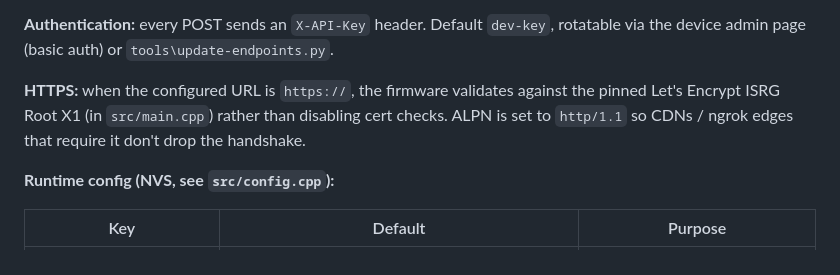
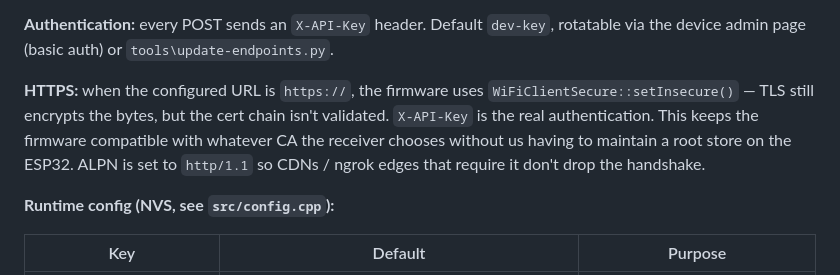
Before and after one commit to sowoky/pool-temp, a Markdown page: README.md, the part around the change. Drawn GitHub-style.

Commit message:
docs: correct TLS description (setInsecure, not ISRG Root X1 pinning)
The firmware was rolled back to setInsecure() in 4737bff for multi-CA
endpoint compat; the scope-shrink doc rewrite (804f860) wrote the
ISRG-pinned description by stale assumption. Update README.md and
CLAUDE.md to match what main.cpp actually does.

```diff
--- a/README.md
+++ b/README.md
@@ -87,10 +87,12 @@ address.
 `dev-key`, rotatable via the device admin page (basic auth) or
 `tools\update-endpoints.py`.
 
-**HTTPS:** when the configured URL is `https://`, the firmware validates
-against the pinned Let's Encrypt ISRG Root X1 (in `src/main.cpp`) rather
-than disabling cert checks. ALPN is set to `http/1.1` so CDNs / ngrok edges
-that require it don't drop the handshake.
+**HTTPS:** when the configured URL is `https://`, the firmware uses
+`WiFiClientSecure::setInsecure()` — TLS still encrypts the bytes, but
+the cert chain isn't validated. `X-API-Key` is the real authentication.
+This keeps the firmware compatible with whatever CA the receiver chooses
+without us having to maintain a root store on the ESP32. ALPN is set to
+`http/1.1` so CDNs / ngrok edges that require it don't drop the handshake.
 
 **Runtime config (NVS, see `src/config.cpp`):**
 
```
Also changed, not shown: CLAUDE.md (+1 -1 lines).
